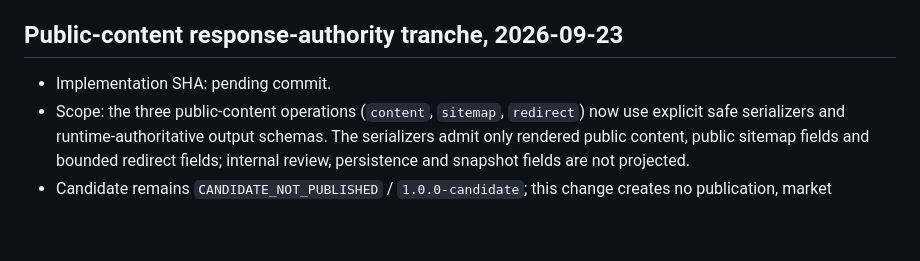
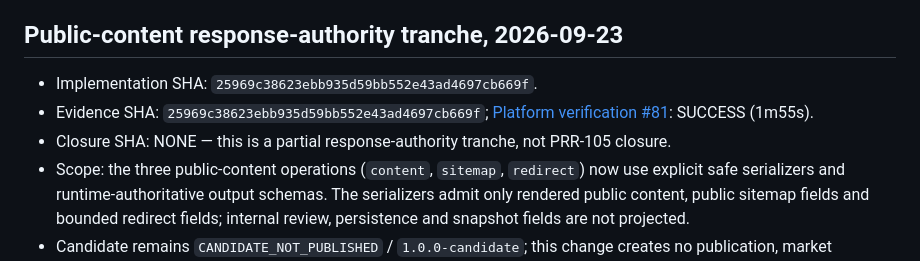
Before and after one commit to Alex00111001/ProApp-GlobalServices, a Markdown page: docs/releases/2026-09-16-prr-105-api-v1-contract.md, the part around the change. Drawn GitHub-style; blank space fills up the shorter version.

Commit message:
docs(prr): record public content contract evidence

```diff
--- a/docs/releases/2026-09-16-prr-105-api-v1-contract.md
+++ b/docs/releases/2026-09-16-prr-105-api-v1-contract.md
@@ -86,7 +86,9 @@ PRR-105 remains **PARCIAL**. Publication requires shared runtime-authoritative r
 
 ## Public-content response-authority tranche, 2026-09-23
 
-- Implementation SHA: pending commit.
+- Implementation SHA: `25969c38623ebb935d59bb552e43ad4697cb669f`.
+- Evidence SHA: `25969c38623ebb935d59bb552e43ad4697cb669f`; [Platform verification #81](https://github.com/Alex00111001/ProApp-GlobalServices/actions/runs/35849897296): SUCCESS (1m55s).
+- Closure SHA: NONE — this is a partial response-authority tranche, not PRR-105 closure.
 - Scope: the three public-content operations (`content`, `sitemap`, `redirect`) now use explicit safe serializers and runtime-authoritative output schemas. The serializers admit only rendered public content, public sitemap fields and bounded redirect fields; internal review, persistence and snapshot fields are not projected.
 - Candidate remains `CANDIDATE_NOT_PUBLISHED` / `1.0.0-candidate`; this change creates no publication, market activation, migration or feature activation authority.
 - Current executable counters before closure CI: 251 mounted operations; 245 candidate operations; 0 published operations; 0 unresolved consumer path/method calls; 142 unresolved route-input projections; 242 catalog schemas with non-structural wire parity; 210 operations without complete runtime-authoritative response schemas; 0 detected breaking changes.
```
